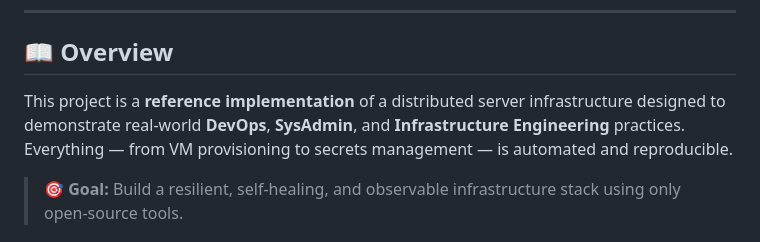
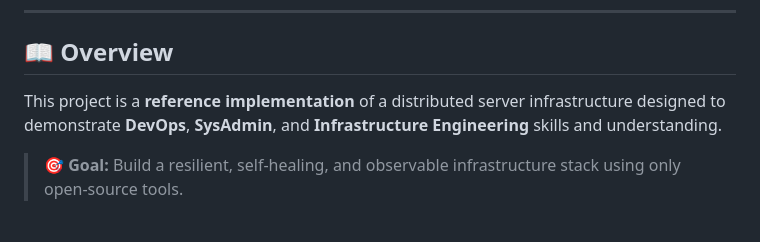
Before and after one commit to alekssseiivanovvv-sudo/Server_Infrastructure_Project, a Markdown page: README.md, the part around the change. Rendered like a GitHub page.

```diff
--- a/README.md
+++ b/README.md
@@ -11,7 +11,7 @@
 
 ## 📖 Overview
 
-This project is a **reference implementation** of a distributed server infrastructure designed to demonstrate real-world **DevOps**, **SysAdmin**, and **Infrastructure Engineering** practices. Everything — from VM provisioning to secrets management — is automated and reproducible.
+This project is a **reference implementation** of a distributed server infrastructure designed to demonstrate **DevOps**, **SysAdmin**, and **Infrastructure Engineering** skills and understanding.
 
 > 🎯 **Goal:** Build a resilient, self-healing, and observable infrastructure stack using only open-source tools.
 
```
